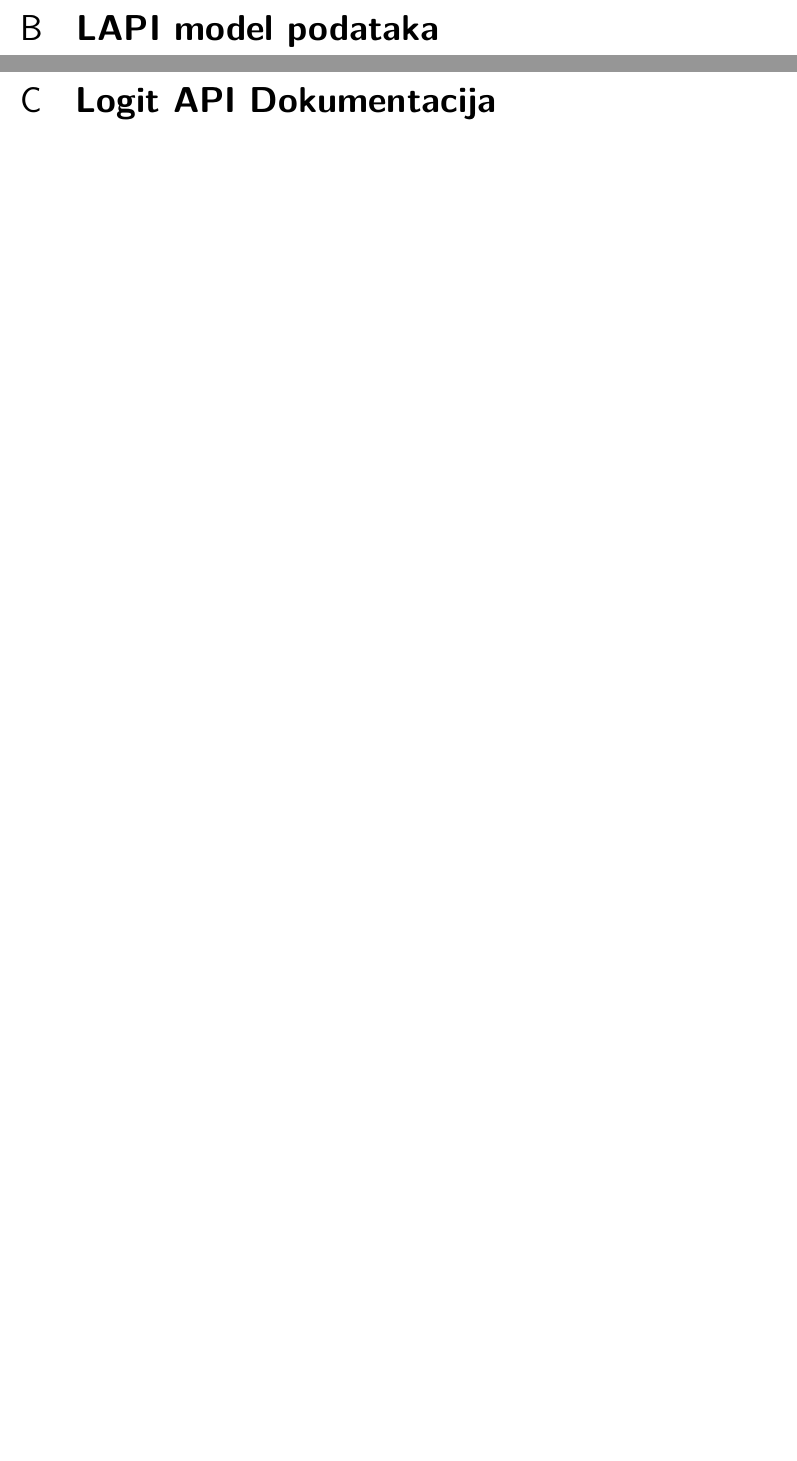
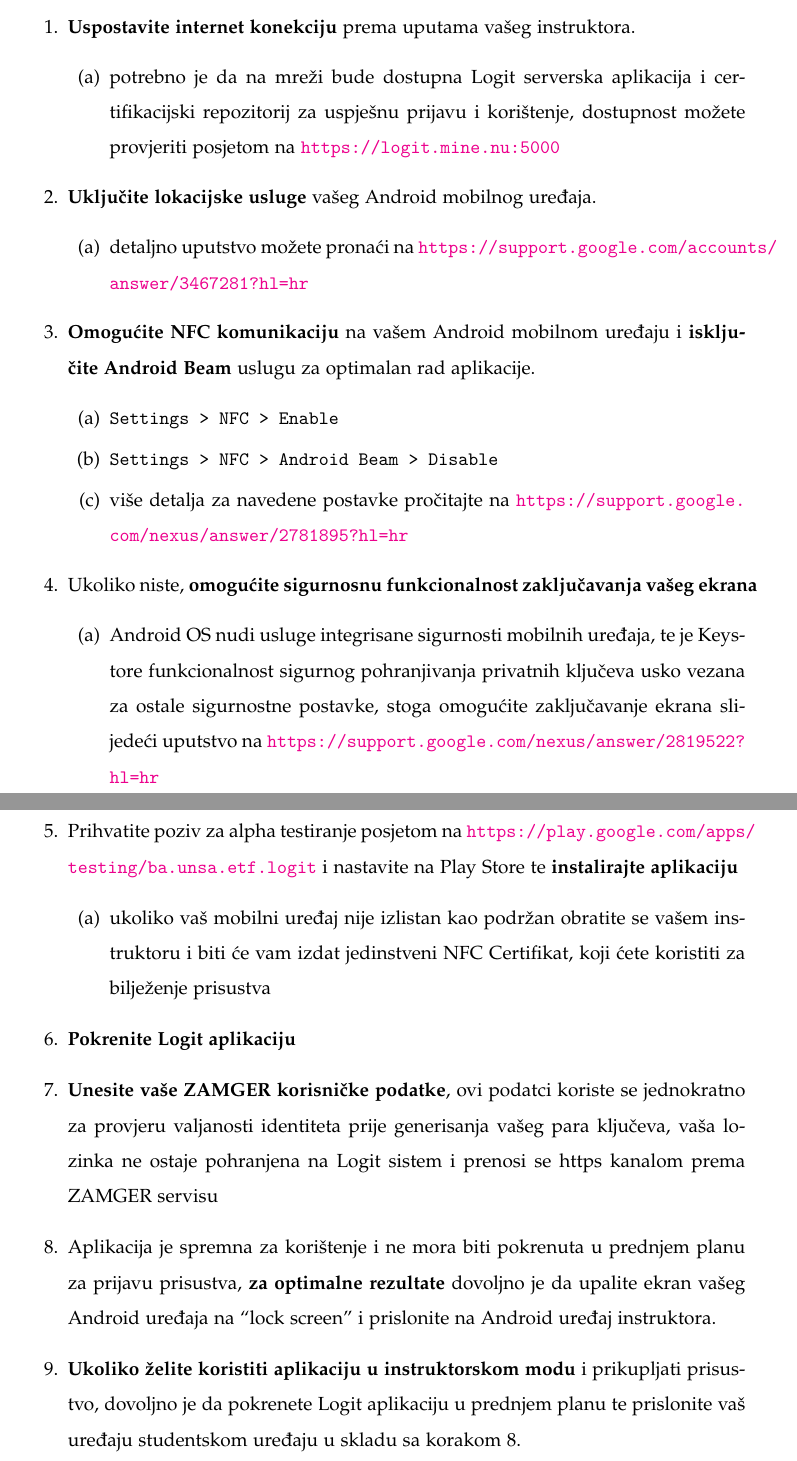
Before and after one commit to koljenovic/logit-tex, a LaTeX thesis (main.tex, which reads appendices/a1-uputstvo.tex): two parts of pages 26 and 27 of 74 before the commit and two parts of pages 24 and 25 of 73 after it, joined at a grey line, cut at the place of the change, the shorter picture padded with empty space. The pictures show the PDF file main.pdf that the author committed with the source.

Commit message:
Korisnicko uputstvo.

```diff
--- a/appendices/a1-uputstvo.tex
+++ b/appendices/a1-uputstvo.tex
@@ -1 +1,31 @@
 \chapter{Korisničko uputstvo}
+\begin{enumerate}
+    \item \textbf{Uspostavite internet konekciju} prema uputama vašeg instruktora.
+    \begin{enumerate}
+        \item potrebno je da na mreži bude dostupna Logit serverska aplikacija i certifikacijski repozitorij za uspješnu prijavu i korištenje, dostupnost možete provjeriti posjetom na \url{https://logit.mine.nu:5000}
+    \end{enumerate}
+    \item \textbf{Uključite lokacijske usluge} vašeg Android mobilnog uređaja.
+    \begin{enumerate}
+        \item detaljno uputstvo možete pronaći na \url{https://support.google.com/accounts/answer/3467281?hl=hr}
+    \end{enumerate}
+    \item \textbf{Omogućite NFC komunikaciju} na vašem Android mobilnom uređaju i \textbf{isključite Android Beam} uslugu za optimalan rad aplikacije.
+    \begin{enumerate}
+        \item \texttt{Settings > NFC > Enable}
+        \item \texttt{Settings > NFC > Android Beam > Disable}
+        \item više detalja za navedene postavke pročitajte na \url{https://support.google.com/nexus/answer/2781895?hl=hr}
+    \end{enumerate}
+    \item Ukoliko niste, \textbf{omogućite sigurnosnu funkcionalnost zaključavanja vašeg ekrana}
+    \begin{enumerate}
+        \item Android OS nudi usluge integrisane sigurnosti mobilnih uređaja, te je Keystore funkcionalnost sigurnog pohranjivanja privatnih ključeva usko vezana za ostale sigurnostne postavke, stoga omogućite zaključavanje ekrana slijedeći uputstvo na \url{https://support.google.com/nexus/answer/2819522?hl=hr}
+    \end{enumerate}
+    \item Prihvatite poziv za alpha testiranje posjetom na \url{https://play.google.com/apps/testing/ba.unsa.etf.logit} i nastavite na Play Store te \textbf{instalirajte aplikaciju}
+    \begin{enumerate}
+        \item ukoliko vaš mobilni uređaj nije izlistan kao podržan obratite se vašem instruktoru i biti će vam izdat jedinstveni NFC Certifikat, koji ćete koristiti za bilježenje prisustva
+    \end{enumerate}
+    \item \textbf{Pokrenite Logit aplikaciju}
+    \item \textbf{Unesite vaše ZAMGER korisničke podatke}, ovi podatci koriste se jednokratno za provjeru valjanosti identiteta prije generisanja vašeg para ključeva, vaša lozinka ne ostaje pohranjena na Logit sistem i prenosi se https kanalom prema ZAMGER servisu
+    \item Aplikacija je spremna za korištenje i ne mora biti pokrenuta u prednjem planu za prijavu prisustva, \textbf{za optimalne rezultate} dovoljno je da upalite ekran vašeg Android uređaja na “lock screen” i prislonite na Android uređaj instruktora.
+    \item \textbf{Ukoliko želite koristiti aplikaciju u instruktorskom modu} i prikupljati prisustvo, dovoljno je da pokrenete Logit aplikaciju u prednjem planu te prislonite vaš uređaju studentskom uređaju u skladu sa korakom 8.
+\end{enumerate}
+
+\pagebreak[4]
@@ -1,0 +46 @@
+\end{figure}
@@ -1,0 +53 @@
+\end{description}
```
Also changed, not shown: appendices/a4-sourcecode.tex (+1 -1 lines), main.bib (+8 -0 lines), main.tex (+3 -2 lines), main.pdf, material/manual/01-head.png (added), material/manual/02-menu.png (added), material/manual/03-geobar.png (added), material/manual/04-attns.png (added), appendices/a1-uputstvo.tex (32 more changed lines).
